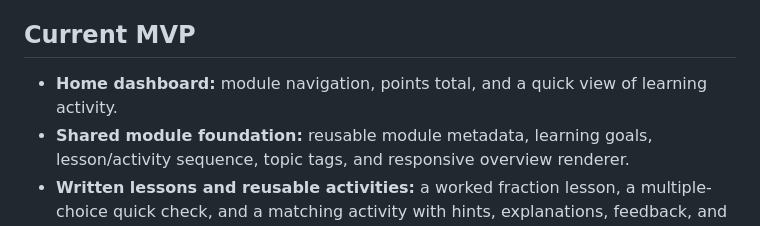
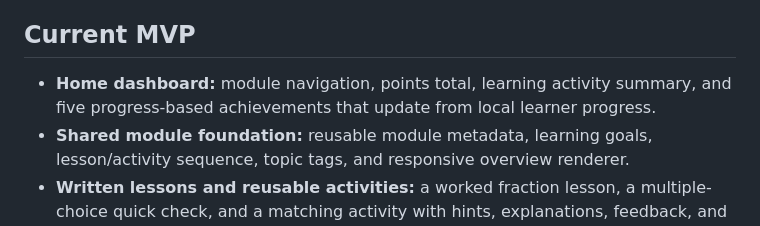
Before and after one commit to aazeezmukhtar/maths-playground, a Markdown page: README.md, the part around the change. Drawn GitHub-style.

Commit message:
docs: describe learner progress achievements

```diff
--- a/README.md
+++ b/README.md
@@ -6,7 +6,7 @@ The app is static and uses local learner profiles rather than online accounts. E
 
 ## Current MVP
 
-- **Home dashboard:** module navigation, points total, and a quick view of learning activity.
+- **Home dashboard:** module navigation, points total, learning activity summary, and five progress-based achievements that update from local learner progress.
 - **Shared module foundation:** reusable module metadata, learning goals, lesson/activity sequence, topic tags, and responsive overview renderer.
 - **Written lessons and reusable activities:** a worked fraction lesson, a multiple-choice quick check, and a matching activity with hints, explanations, feedback, and local completion status.
 - **Activity rewards:** first-time completion can add points to the existing local progress total without resetting existing progress; detailed activity completion is stored separately on the device.
```
